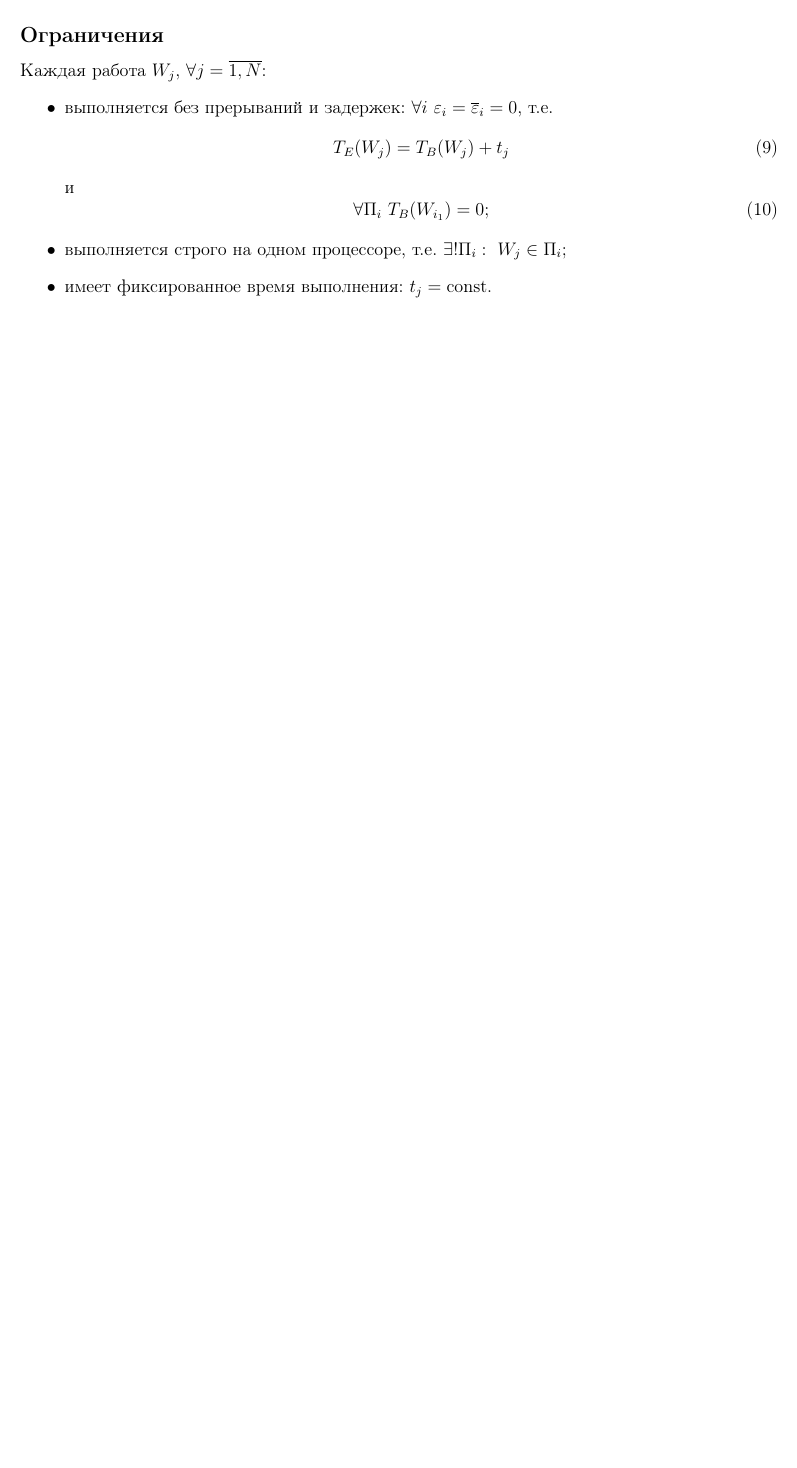
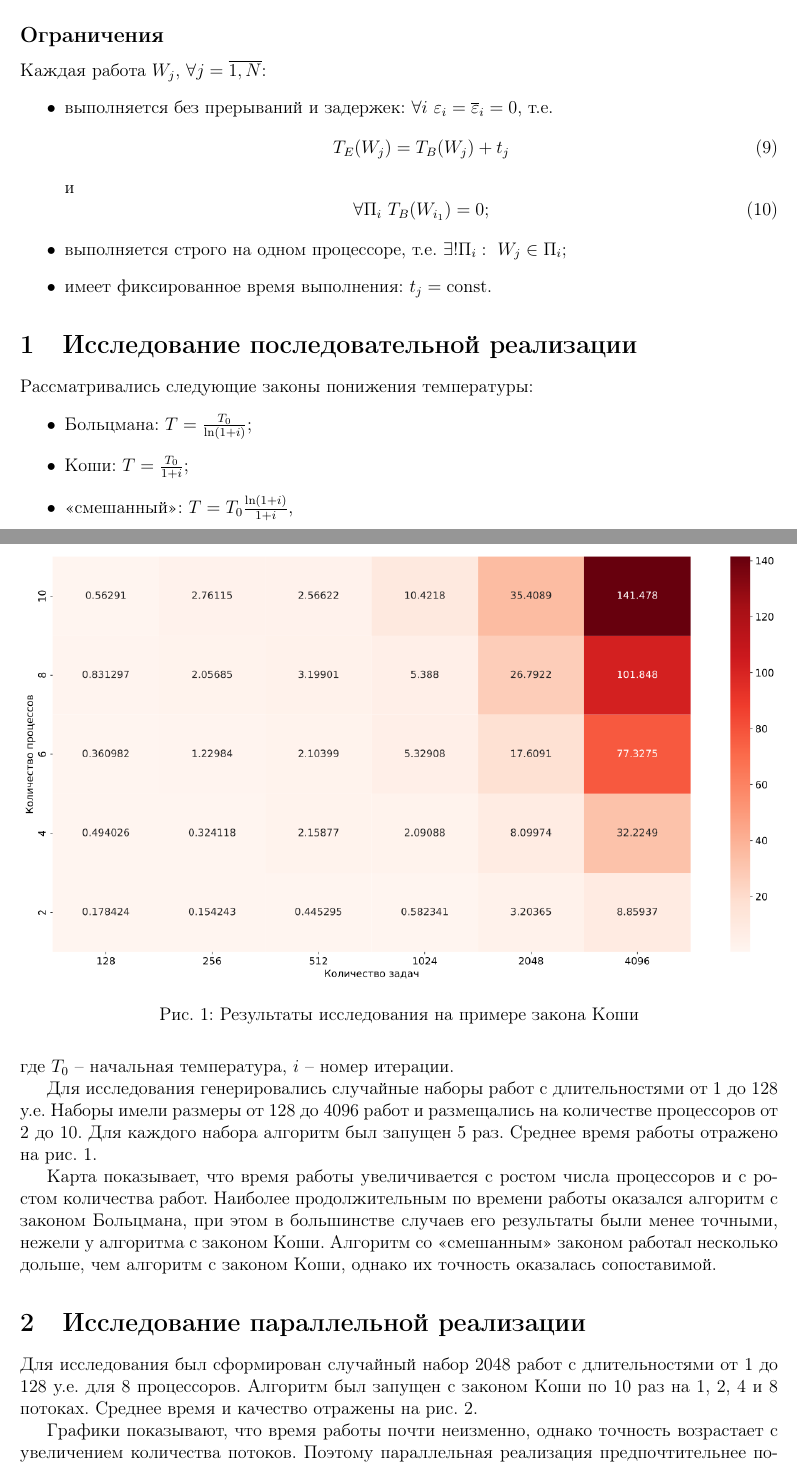
Before and after one commit to dozenplusone/7sem, a LaTeX problem sheet (hw2/report/report.tex): part of page 2 of 2 before the commit and two parts of pages 2 and 3 of 4 after it, the two joined at a grey line, cut so that both start at the same text, the shorter picture padded with empty space. Compiled offline with pdfLaTeX.

Commit message:
Annealing: Add research to report

```diff
--- a/hw2/report/report.tex
+++ b/hw2/report/report.tex
@@ -3,7 +3,10 @@
 \usepackage[utf8x]{inputenc}
 \usepackage[russian]{babel}
 \usepackage{amsmath}
+\usepackage{graphicx}
 \usepackage{hyperref}
+
+\graphicspath{ {./images/} }
 
 \title{Задача оптимизации расписания с использованием алгоритма имитации отжига}
 \author{Забровский Валерий Владимирович}
@@ -99,3 +102,35 @@ $\varepsilon_k \geq 0, \overline\varepsilon_k \geq 0$.
     \item имеет фиксированное время выполнения: $t_j = \text{const}$.
 \end{itemize}
 
+\section{Исследование последовательной реализации}
+
+Рассматривались следующие законы понижения температуры:
+\begin{itemize}
+    \item Больцмана: $T = \frac{T_0}{\ln(1+i)}$;
+    \item Коши: $T = \frac{T_0}{1+i}$;
+    \item <<смешанный>>: $T = T_0\frac{\ln(1+i)}{1+i}$,
+\end{itemize}
+где $T_0$~-- начальная температура, $i$~-- номер итерации.
+
+Для исследования генерировались случайные наборы работ с длительностями
+от 1 до 128 у.е. Наборы имели размеры от 128 до 4096 работ и размещались на
+количестве процессоров от 2 до 10. Для каждого набора алгоритм был запущен
+5 раз. Среднее время работы отражено на рис.~1.
+
+\begin{figure}[!h]
+    \includegraphics[width=\textwidth,keepaspectratio]{heatmap.png}
+    \caption{Результаты исследования на примере закона Коши}
+\end{figure}
+
+Карта показывает, что время работы увеличивается с ростом числа процессоров
+и с ростом количества работ. Наиболее продолжительным по времени работы
+оказался алгоритм с законом Больцмана, при этом в большинстве случаев его
+результаты были менее точными, нежели у алгоритма с законом Коши.
+Алгоритм со <<смешанным>> законом работал несколько дольше, чем алгоритм
+с законом Коши, однако их точность оказалась сопоставимой.
+
+\section{Исследование параллельной реализации}
+
+Для исследования был сформирован случайный набор 2048 работ с длительностями
+от 1 до 128 у.е. для 8 процессоров. Алгоритм был запущен с законом Коши
+по 10 раз на 1, 2, 4 и 8 потоках. Среднее время и качество отражены на рис.~2.
@@ -102 +143,7 @@ $\varepsilon_k \geq 0, \overline\varepsilon_k \geq 0$.
+\end{figure}
+
+Графики показывают, что время работы почти неизменно, однако точность
+возрастает с увеличением количества потоков. Поэтому параллельная реализация
+предпочтительнее последовательной.
+
 \end{document}
```
Also changed, not shown: hw2/report/images/criterion.png (added), hw2/report/images/heatmap.png (added), hw2/report/images/time.png (added), hw2/report/report.tex (6 more changed lines).
